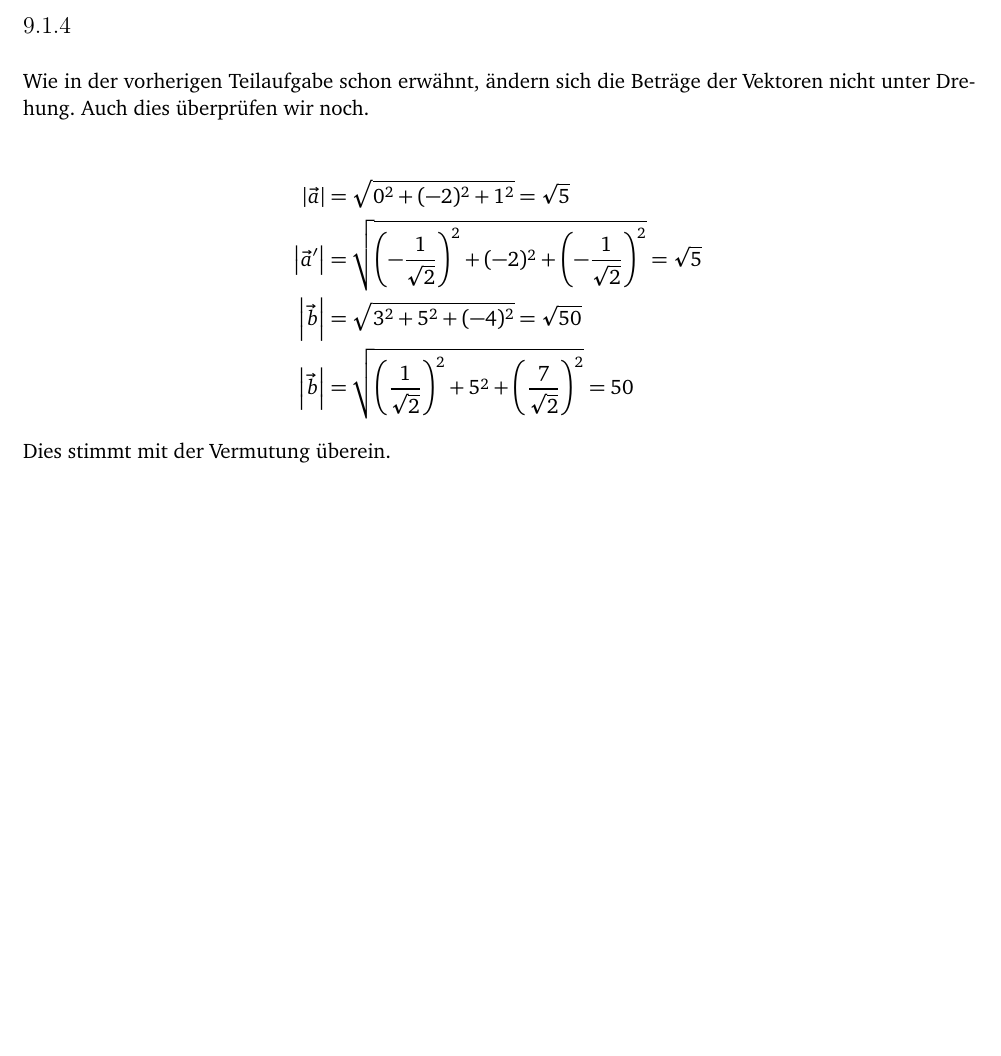
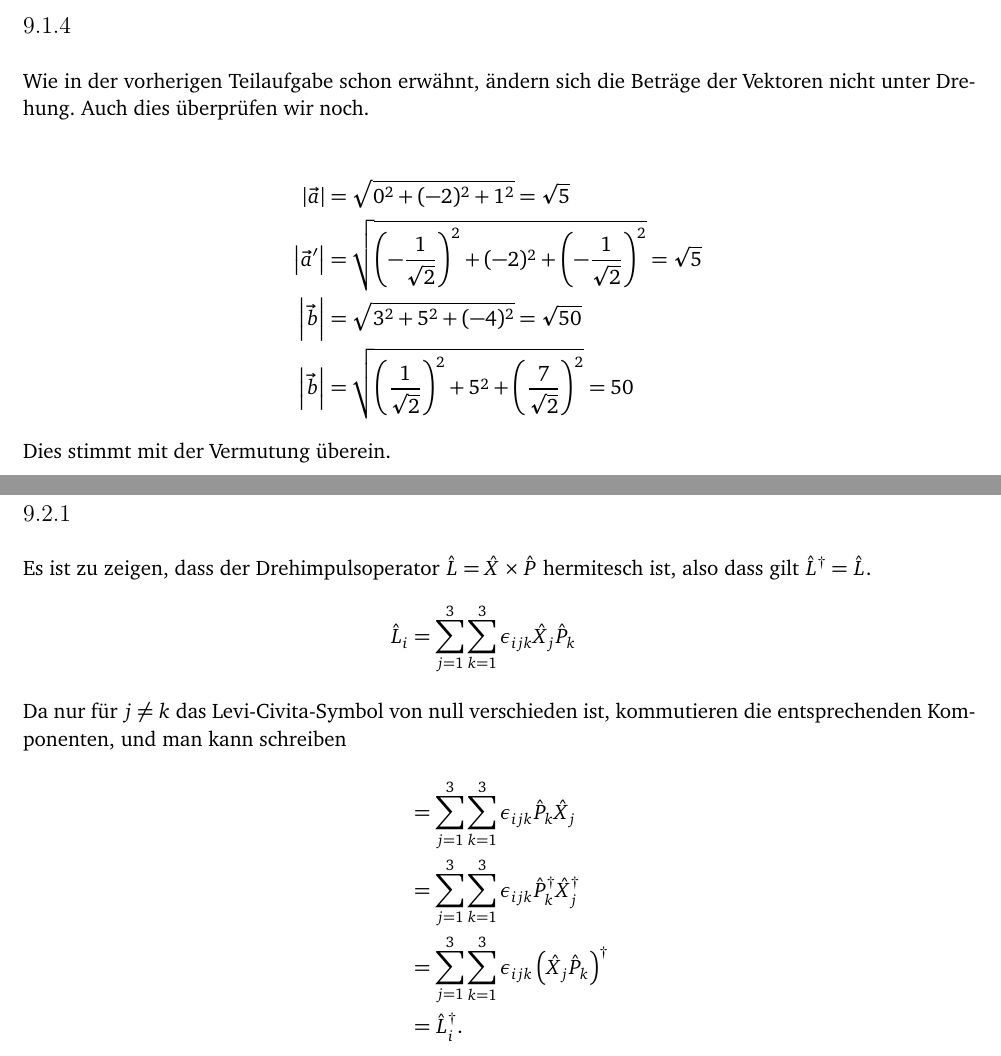
Before and after one commit to simon-schlepphorst/physik421, a LaTeX document (physik421-09/physik421-09.tex): part of page 3 of 3 before the commit and two parts of pages 3 and 4 of 4 after it, the two joined at a grey line, cut so that both start at the same text, the shorter picture padded with empty space. Compiled offline with pdfLaTeX.

Commit message:
Aufgabe 2.1 fertig

```diff
--- a/physik421-09/physik421-09.tex
+++ b/physik421-09/physik421-09.tex
@@ -179,5 +179,20 @@ Wie in der vorherigen Teilaufgabe schon erwähnt, ändern sich die Beträge der
 \end{align*}
 Dies stimmt mit der Vermutung überein.
 
+\section{Quantenmechanischer Drehimpulsoperator}
+
+\subsection{}
+
+Es ist zu zeigen, dass der Drehimpulsoperator $\hat L = \hat X \times \hat P$ hermitesch ist, also dass gilt $\hat L^\dagger = \hat L$.
+\begin{align*}
+    \hat L_i &= \sum_{j=1}^3\sum_{k=1}^3 \epsilon_{ijk}\hat X_j \hat P_k
+    \intertext{%
+        Da nur für $j\neq k$ das Levi-Civita-Symbol von null verschieden ist, kommutieren die entsprechenden Komponenten, und man kann schreiben
+    }
+             &= \sum_{j=1}^3\sum_{k=1}^3 \epsilon_{ijk}\hat P_k \hat X_j \\
+             &= \sum_{j=1}^3\sum_{k=1}^3 \epsilon_{ijk}\hat P_k^\dagger \hat X_j^\dagger \\
+             &= \sum_{j=1}^3\sum_{k=1}^3 \epsilon_{ijk}\del{\hat X_j\hat P_k}^\dagger \\
+             &= \hat L_i^\dagger.
+\end{align*}
 
 \end{document}
```
